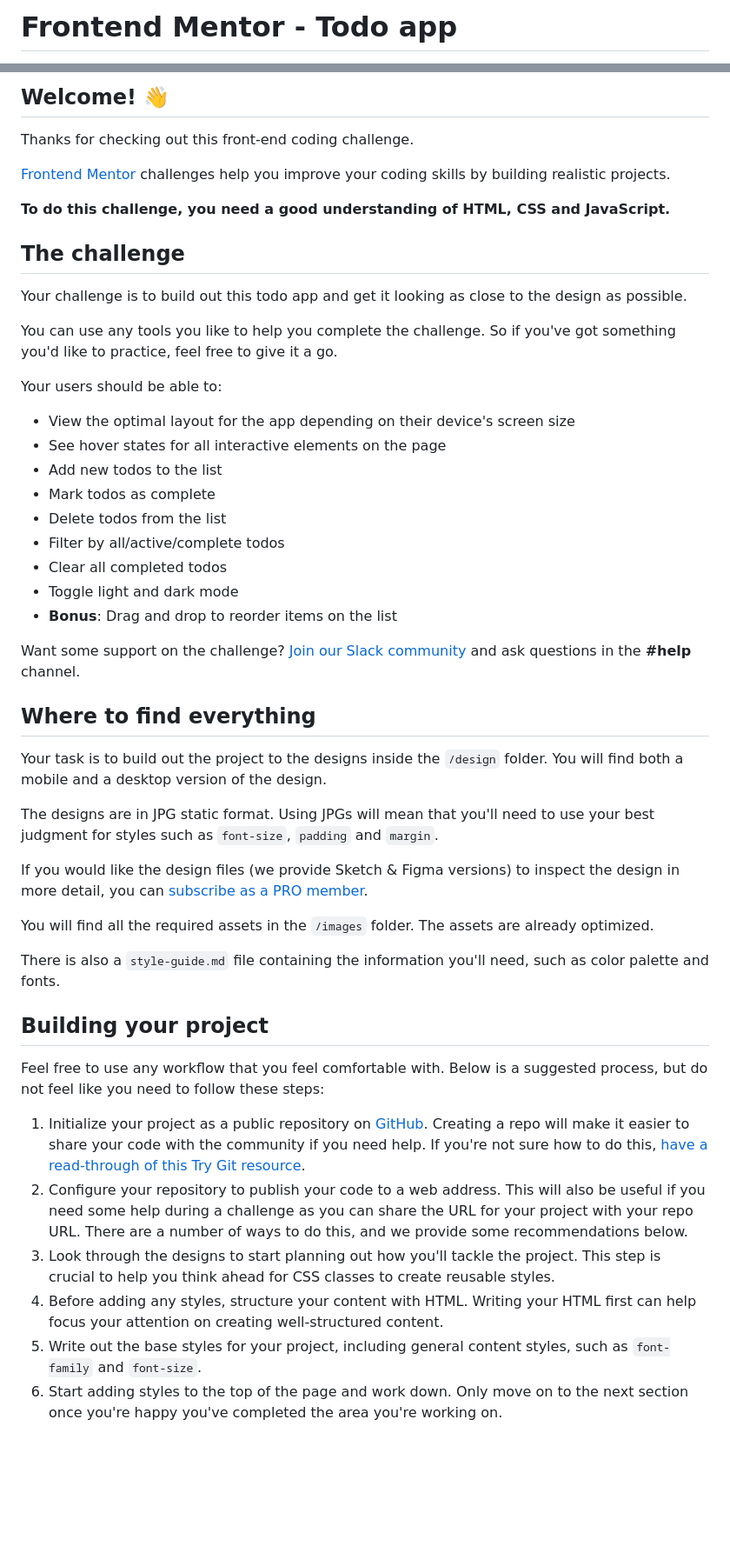
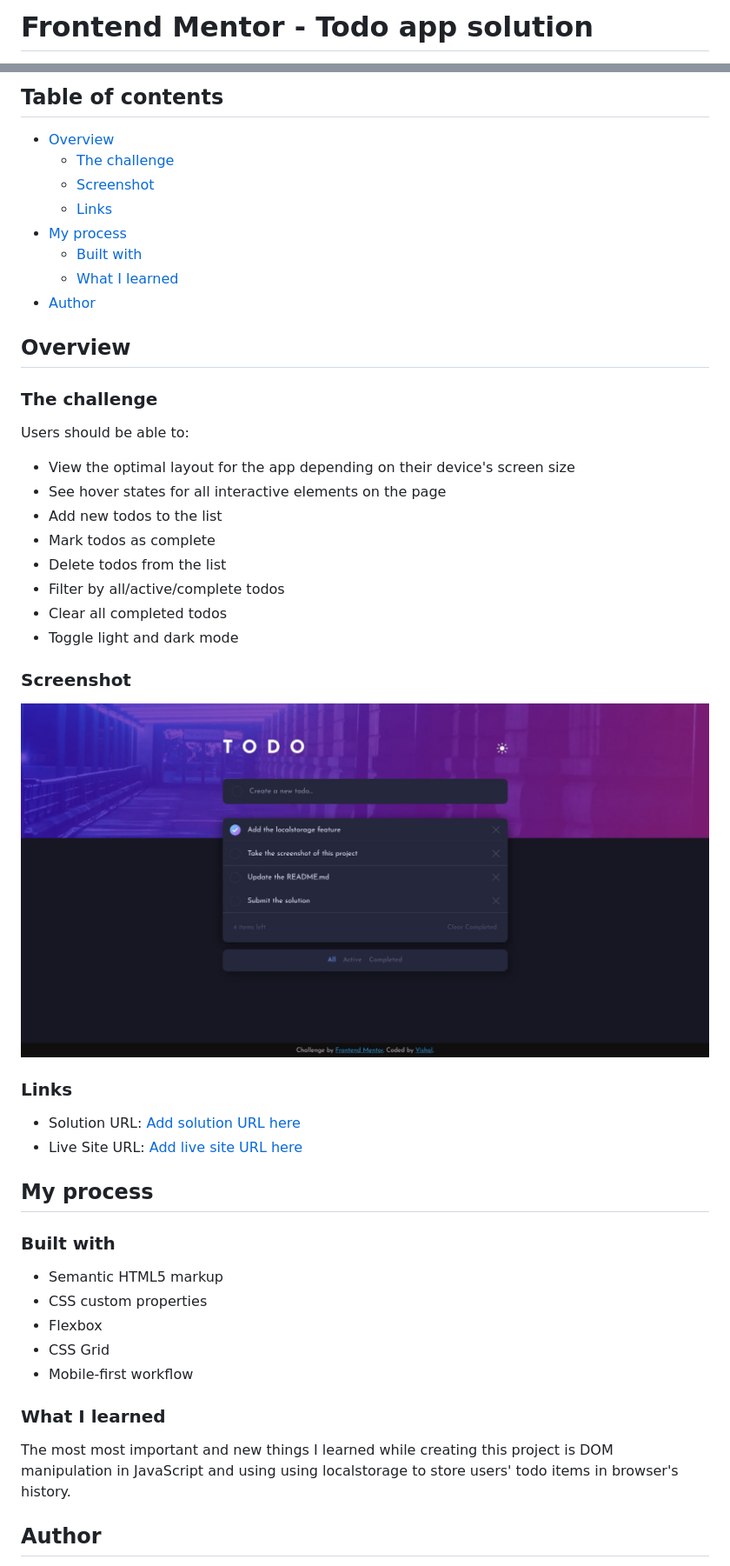
Before and after one commit to vishal-63/frontendmentor-todo-app, a Markdown page: README.md, 2 parts joined by grey strips. Shown: that part at 87% size. Rendered like a GitHub page; pictures changed too: screenshot.jpg (added); blank space fills up the shorter version.

```diff
--- a/README.md
+++ b/README.md
@@ -1,2 +1,2 @@
-# Frontend Mentor - Todo app
+# Frontend Mentor - Todo app solution
 
@@ -4,19 +4,20 @@
 
-## Welcome! 👋
+## Table of contents
 
-Thanks for checking out this front-end coding challenge.
+- [Overview](#overview)
+  - [The challenge](#the-challenge)
+  - [Screenshot](#screenshot)
+  - [Links](#links)
+- [My process](#my-process)
+  - [Built with](#built-with)
+  - [What I learned](#what-i-learned)
+- [Author](#author)
 
-[Frontend Mentor](https://www.frontendmentor.io) challenges help you improve your coding skills by building realistic projects.
+## Overview
 
-**To do this challenge, you need a good understanding of HTML, CSS and JavaScript.**
+### The challenge
 
-## The challenge
-
-Your challenge is to build out this todo app and get it looking as close to the design as possible.
-
-You can use any tools you like to help you complete the challenge. So if you've got something you'd like to practice, feel free to give it a go.
-
-Your users should be able to:
+Users should be able to:
 
 - View the optimal layout for the app depending on their device's screen size
 - See hover states for all interactive elements on the page
@@ -26,30 +27,29 @@ Your users should be able to:
 - Filter by all/active/complete todos
 - Clear all completed todos
 - Toggle light and dark mode
-- **Bonus**: Drag and drop to reorder items on the list
 
-Want some support on the challenge? [Join our Slack community](https://www.frontendmentor.io/slack) and ask questions in the **#help** channel.
+### Screenshot
 
-## Where to find everything
+![](./screenshot.jpg)
 
-Your task is to build out the project to the designs inside the `/design` folder. You will find both a mobile and a desktop version of the design.
+### Links
 
-The designs are in JPG static format. Using JPGs will mean that you'll need to use your best judgment for styles such as `font-size`, `padding` and `margin`.
+- Solution URL: [Add solution URL here](https://your-solution-url.com)
+- Live Site URL: [Add live site URL here](https://vishal-63.github.io/frontendmentor-todo-app/index.html)
 
-If you would like the design files (we provide Sketch & Figma versions) to inspect the design in more detail, you can [subscribe as a PRO member](https://www.frontendmentor.io/pro).
+## My process
 
-You will find all the required assets in the `/images` folder. The assets are already optimized.
+### Built with
 
-There is also a `style-guide.md` file containing the information you'll need, such as color palette and fonts.
+- Semantic HTML5 markup
+- CSS custom properties
+- Flexbox
+- CSS Grid
+- Mobile-first workflow
 
-## Building your project
+### What I learned
 
-Feel free to use any workflow that you feel comfortable with. Below is a suggested process, but do not feel like you need to follow these steps:
+The most most important and new things I learned while creating this project is DOM manipulation in JavaScript and using using localstorage to store users' todo items in browser's history.
 
-1. Initialize your project as a public repository on [GitHub](https://github.com/). Creating a repo will make it easier to share your code with the community if you need help. If you're not sure how to do this, [have a read-through of this Try Git resource](https://try.github.io/).
-2. Configure your repository to publish your code to a web address. This will also be useful if you need some help during a challenge as you can share the URL for your project with your repo URL. There are a number of ways to do this, and we provide some recommendations below.
-3. Look through the designs to start planning out how you'll tackle the project. This step is crucial to help you think ahead for CSS classes to create reusable styles.
-4. Before adding any styles, structure your content with HTML. Writing your HTML first can help focus your attention on creating well-structured content.
-5. Write out the base styles for your project, including general content styles, such as `font-family` and `font-size`.
-6. Start adding styles to the top of the page and work down. Only move on to the next section once you're happy you've completed the area you're working on.
+## Author
 
```
Also changed, not shown: other parts of README.md (+4 -45 lines), README-template.md (deleted, +0 -118 lines), 1 other file.
